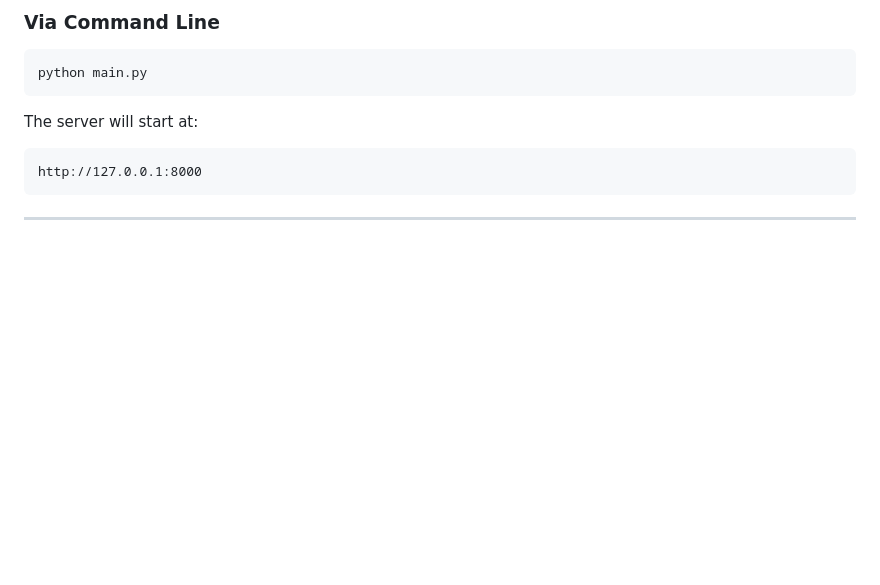
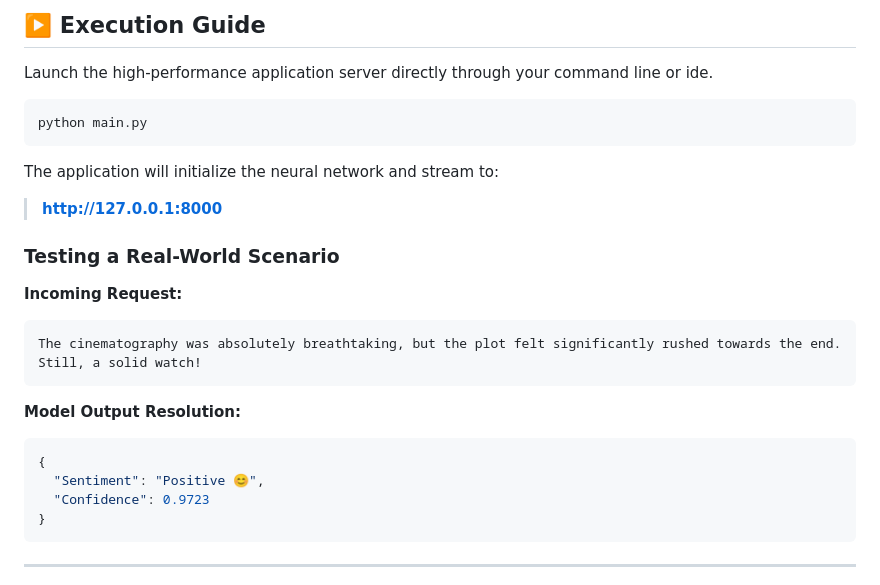
Before and after one commit to Bersinberz/Movie_review, a Markdown page: README.md, the part around one of its changes. Drawn GitHub-style; blank space fills up the shorter version.

````diff
--- a/README.md
+++ b/README.md
@@ -116,14 +123,28 @@ pip install torch transformers fastapi uvicorn jinja2 pandas scikit-learn
 
-### Via Command Line
+## ▶️ Execution Guide
+
+Launch the high-performance application server directly through your command line or ide.
 
 ```bash
 python main.py
 ```
 
-The server will start at:
+The application will initialize the neural network and stream to:
+> **http://127.0.0.1:8000**
 
+### Testing a Real-World Scenario
+
+**Incoming Request:**
+```text
+The cinematography was absolutely breathtaking, but the plot felt significantly rushed towards the end. Still, a solid watch!
 ```
-http://127.0.0.1:8000
+
+**Model Output Resolution:**
+```json
+{
+  "Sentiment": "Positive 😊",
+  "Confidence": 0.9723
+}
 ```
 
 ---
````
Also changed, not shown: other parts of README.md (+82 -89 lines).
